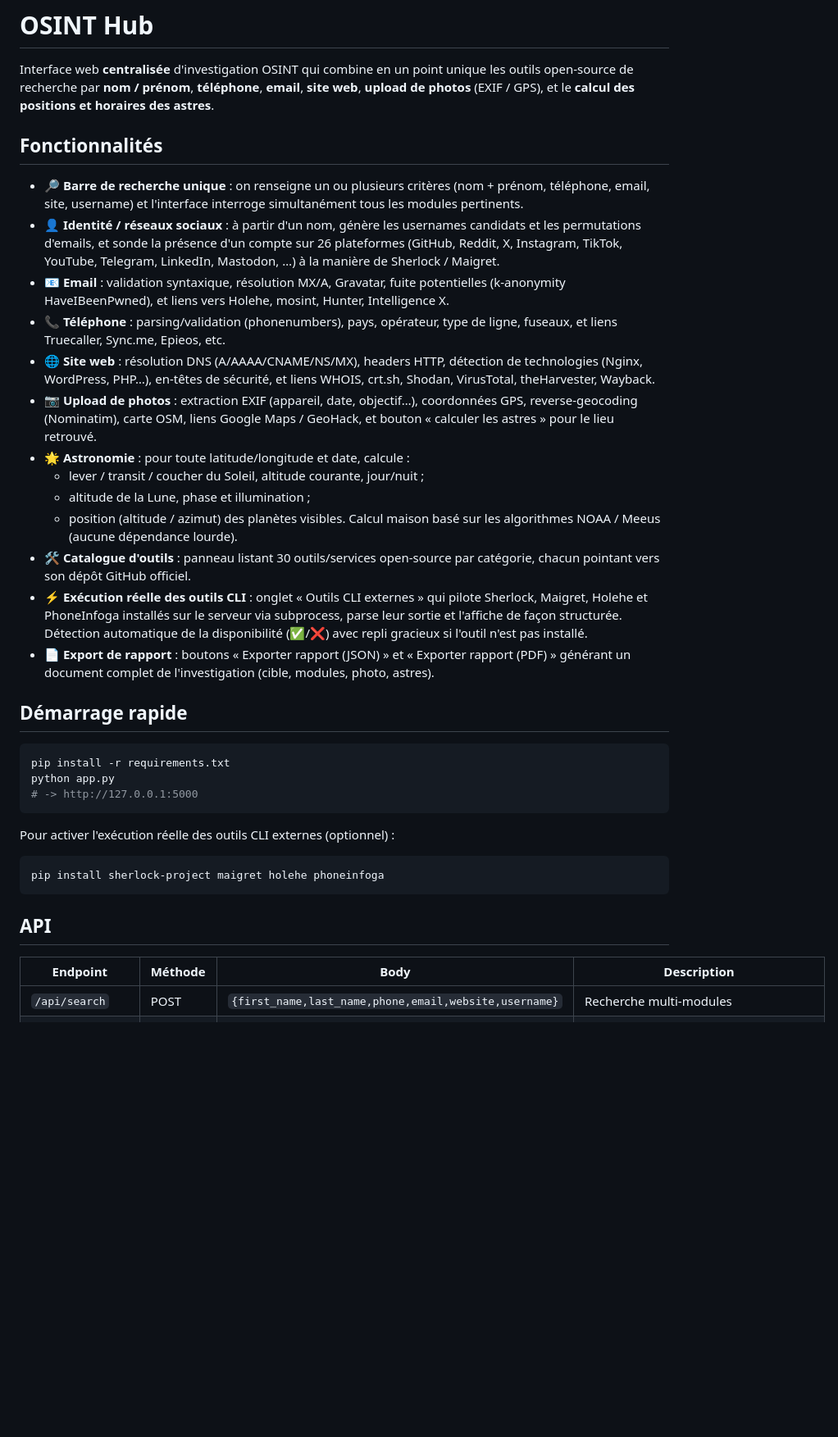
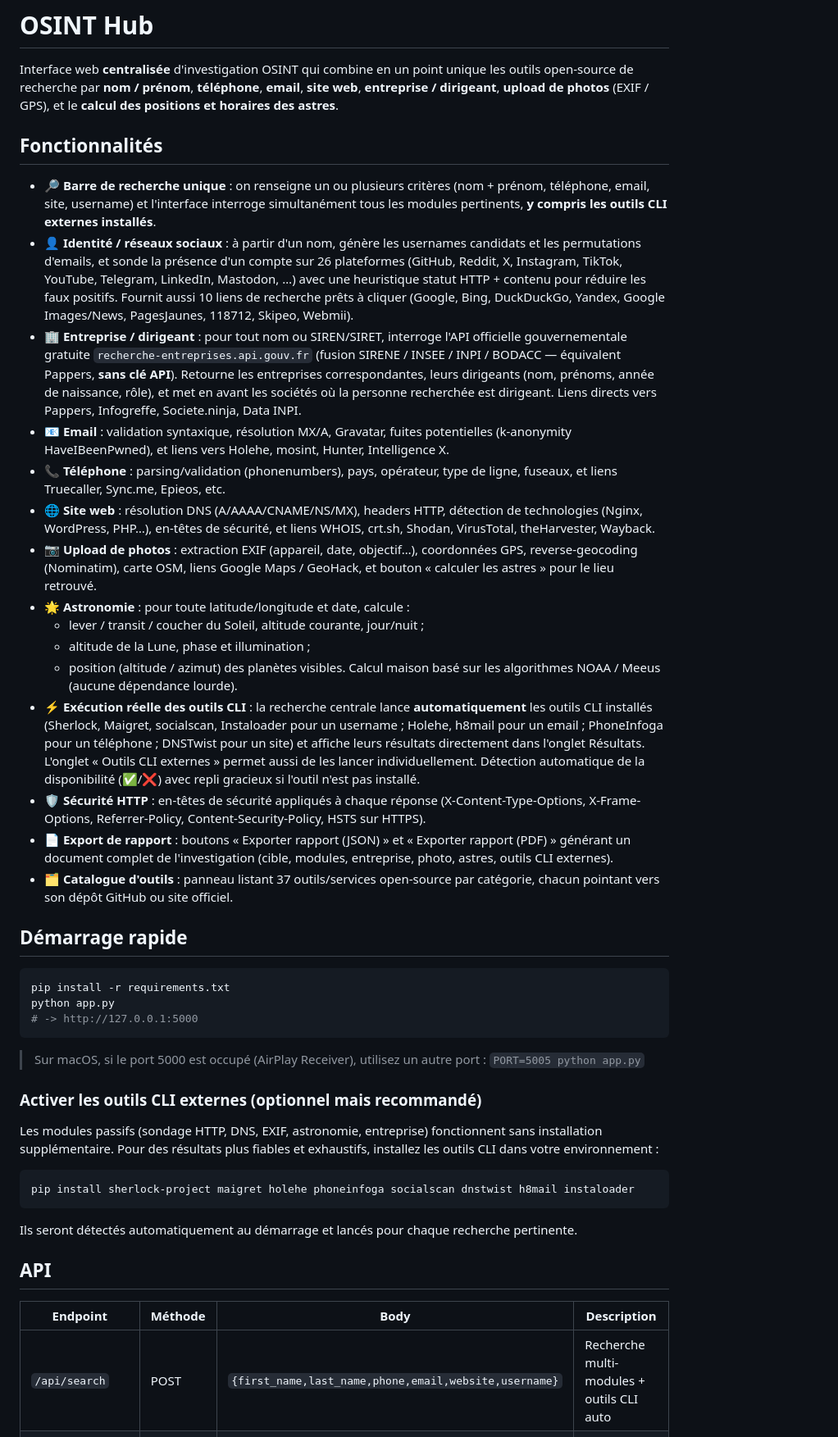
Before and after one commit to wre-panda-cyber/OSINT, a Markdown page: README.md, the part around one of its changes. Shown at 82% size. Drawn GitHub-style; blank space fills up the shorter version.

Commit message:
Update README: company/dirigeant module, auto CLI integration, dorks, security headers, expanded tool catalog
Sync the README with all recent changes:
- new Entreprise/Dirigeant module (Pappers-equivalent keyless gov API)
- auto-run of CLI tools from the central search bar
- 10 search-dork links per name search
- security HTTP headers (after_request)
- expanded tool catalog (37 tools, 8 categories including Entreprise)
- socialscan/dnstwist/h8mail/instaloader in CLI list
- macOS port 5000 note + recommended CLI install command

Co-authored-by: wre-panda-cyber <wre-panda-cyber@users.noreply.github.com>

````diff
--- a/README.md
+++ b/README.md
@@ -2,18 +2,27 @@
 
 Interface web **centralisée** d'investigation OSINT qui combine en un point unique les
 outils open-source de recherche par **nom / prénom**, **téléphone**, **email**, **site web**,
-**upload de photos** (EXIF / GPS), et le **calcul des positions et horaires des astres**.
+**entreprise / dirigeant**, **upload de photos** (EXIF / GPS), et le **calcul des positions
+et horaires des astres**.
 
 ## Fonctionnalités
 
 - 🔎 **Barre de recherche unique** : on renseigne un ou plusieurs critères (nom + prénom,
   téléphone, email, site, username) et l'interface interroge simultanément tous les
-  modules pertinents.
+  modules pertinents, **y compris les outils CLI externes installés**.
 - 👤 **Identité / réseaux sociaux** : à partir d'un nom, génère les usernames
   candidats et les permutations d'emails, et sonde la présence d'un compte sur
   26 plateformes (GitHub, Reddit, X, Instagram, TikTok, YouTube, Telegram, LinkedIn,
-  Mastodon, …) à la manière de Sherlock / Maigret.
-- 📧 **Email** : validation syntaxique, résolution MX/A, Gravatar, fuite potentielles
+  Mastodon, …) avec une heuristique statut HTTP + contenu pour réduire les faux
+  positifs. Fournit aussi 10 liens de recherche prêts à cliquer (Google, Bing,
+  DuckDuckGo, Yandex, Google Images/News, PagesJaunes, 118712, Skipeo, Webmii).
+- 🏢 **Entreprise / dirigeant** : pour tout nom ou SIREN/SIRET, interroge l'API
+  officielle gouvernementale gratuite `recherche-entreprises.api.gouv.fr` (fusion
+  SIRENE / INSEE / INPI / BODACC — équivalent Pappers, **sans clé API**). Retourne les
+  entreprises correspondantes, leurs dirigeants (nom, prénoms, année de naissance,
+  rôle), et met en avant les sociétés où la personne recherchée est dirigeant.
+  Liens directs vers Pappers, Infogreffe, Societe.ninja, Data INPI.
+- 📧 **Email** : validation syntaxique, résolution MX/A, Gravatar, fuites potentielles
   (k-anonymity HaveIBeenPwned), et liens vers Holehe, mosint, Hunter, Intelligence X.
 - 📞 **Téléphone** : parsing/validation (phonenumbers), pays, opérateur, type de ligne,
   fuseaux, et liens Truecaller, Sync.me, Epieos, etc.
@@ -28,14 +37,21 @@ outils open-source de recherche par **nom / prénom**, **téléphone**, **email*
   - altitude de la Lune, phase et illumination ;
   - position (altitude / azimut) des planètes visibles.
   Calcul maison basé sur les algorithmes NOAA / Meeus (aucune dépendance lourde).
-- 🛠️ **Catalogue d'outils** : panneau listant 30 outils/services open-source par
-  catégorie, chacun pointant vers son dépôt GitHub officiel.
-- ⚡ **Exécution réelle des outils CLI** : onglet « Outils CLI externes » qui pilote
-  Sherlock, Maigret, Holehe et PhoneInfoga installés sur le serveur via subprocess,
-  parse leur sortie et l'affiche de façon structurée. Détection automatique de la
-  disponibilité (✅/❌) avec repli gracieux si l'outil n'est pas installé.
+- ⚡ **Exécution réelle des outils CLI** : la recherche centrale lance **automatiquement**
+  les outils CLI installés (Sherlock, Maigret, socialscan, Instaloader pour un username ;
+  Holehe, h8mail pour un email ; PhoneInfoga pour un téléphone ; DNSTwist pour un
+  site) et affiche leurs résultats directement dans l'onglet Résultats. L'onglet
+  « Outils CLI externes » permet aussi de les lancer individuellement. Détection
+  automatique de la disponibilité (✅/❌) avec repli gracieux si l'outil n'est pas
+  installé.
+- 🛡️ **Sécurité HTTP** : en-têtes de sécurité appliqués à chaque réponse
+  (X-Content-Type-Options, X-Frame-Options, Referrer-Policy, Content-Security-Policy,
+  HSTS sur HTTPS).
 - 📄 **Export de rapport** : boutons « Exporter rapport (JSON) » et « Exporter rapport
-  (PDF) » générant un document complet de l'investigation (cible, modules, photo, astres).
+  (PDF) » générant un document complet de l'investigation (cible, modules, entreprise,
+  photo, astres, outils CLI externes).
+- 🗂️ **Catalogue d'outils** : panneau listant 37 outils/services open-source par
+  catégorie, chacun pointant vers son dépôt GitHub ou site officiel.
 
 ## Démarrage rapide
 
@@ -45,15 +61,26 @@ python app.py
 # -> http://127.0.0.1:5000
 ```
 
-Pour activer l'exécution réelle des outils CLI externes (optionnel) :
+> Sur macOS, si le port 5000 est occupé (AirPlay Receiver), utilisez un autre port :
+> `PORT=5005 python app.py`
+
+### Activer les outils CLI externes (optionnel mais recommandé)
+
+Les modules passifs (sondage HTTP, DNS, EXIF, astronomie, entreprise) fonctionnent
+sans installation supplémentaire. Pour des résultats plus fiables et exhaustifs,
+installez les outils CLI dans votre environnement :
+
 ```bash
-pip install sherlock-project maigret holehe phoneinfoga
+pip install sherlock-project maigret holehe phoneinfoga socialscan dnstwist h8mail instaloader
 ```
+
+Ils seront détectés automatiquement au démarrage et lancés pour chaque recherche
+pertinente.
 
 ## API
 
 | Endpoint | Méthode | Body | Description |
 |---|---|---|---|
-| `/api/search` | POST | `{first_name,last_name,phone,email,website,username}` | Recherche multi-modules |
+| `/api/search` | POST | `{first_name,last_name,phone,email,website,username}` | Recherche multi-modules + outils CLI auto |
 | `/api/photo` | POST | `multipart/form-data` champ `photo` | Analyse EXIF/GPS |
 | `/api/astronomy` | POST | `{lat,lon,date?}` | Positions & horaires des astres |
````
Also changed, not shown: other parts of README.md (+9 -5 lines).
